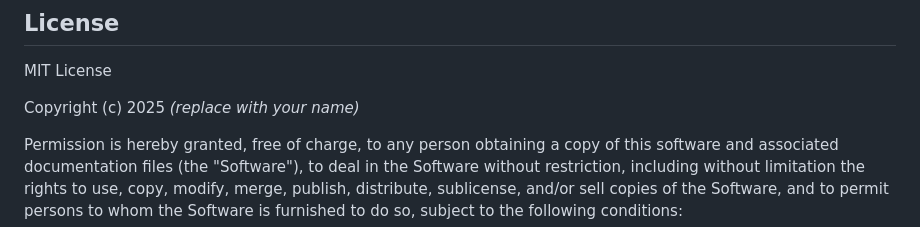
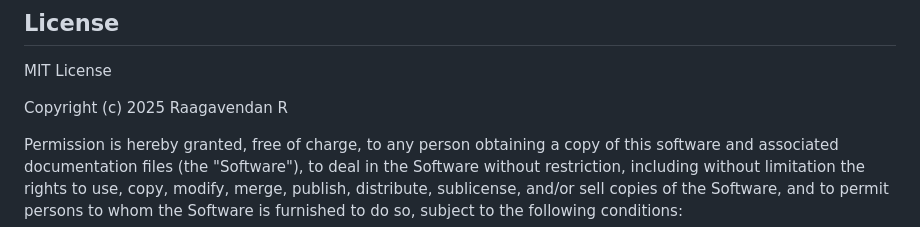
Before and after one commit to DeessPanda/LineGuard-IDL, a Markdown page: README.md, the part around the change. Rendered like a GitHub page.

```diff
--- a/README.md
+++ b/README.md
@@ -281,7 +281,7 @@ To test the state machine:
 
 MIT License
 
-Copyright (c) 2025 *(replace with your name)*
+Copyright (c) 2025 Raagavendan R
 
 Permission is hereby granted, free of charge, to any person obtaining a copy of this software and associated documentation files (the "Software"), to deal in the Software without restriction, including without limitation the rights to use, copy, modify, merge, publish, distribute, sublicense, and/or sell copies of the Software, and to permit persons to whom the Software is furnished to do so, subject to the following conditions:
 
```
